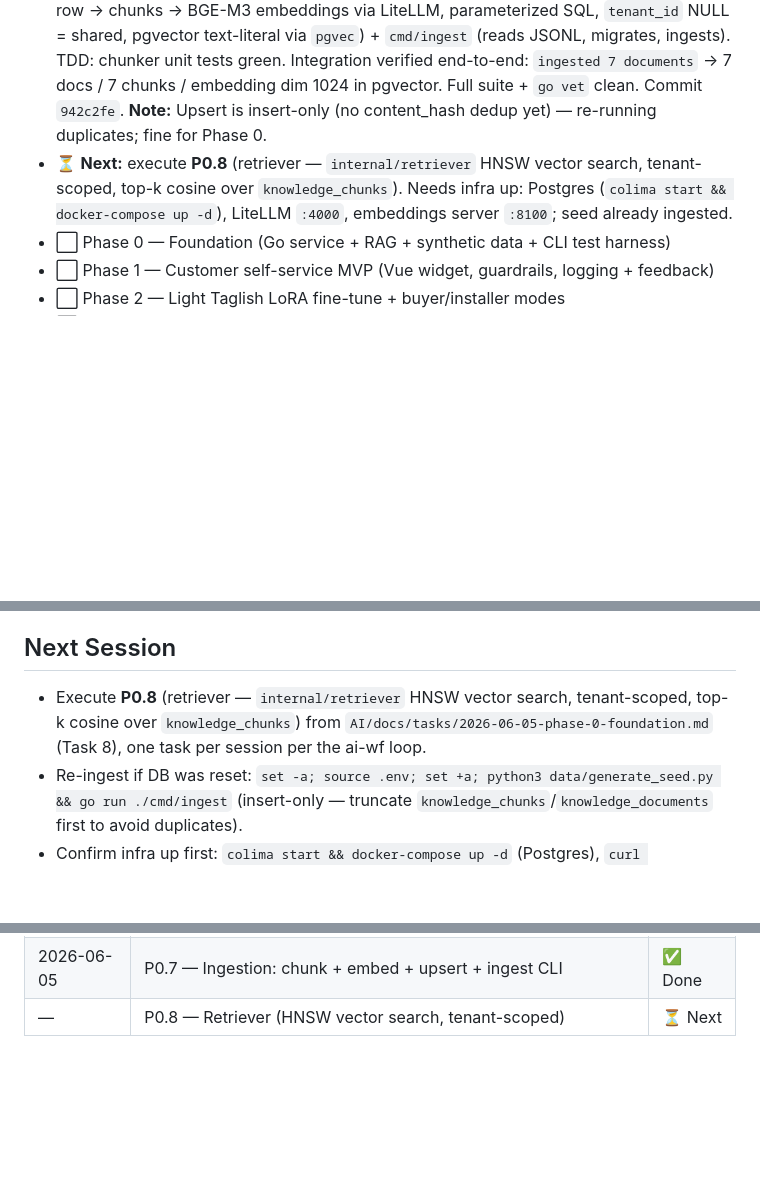
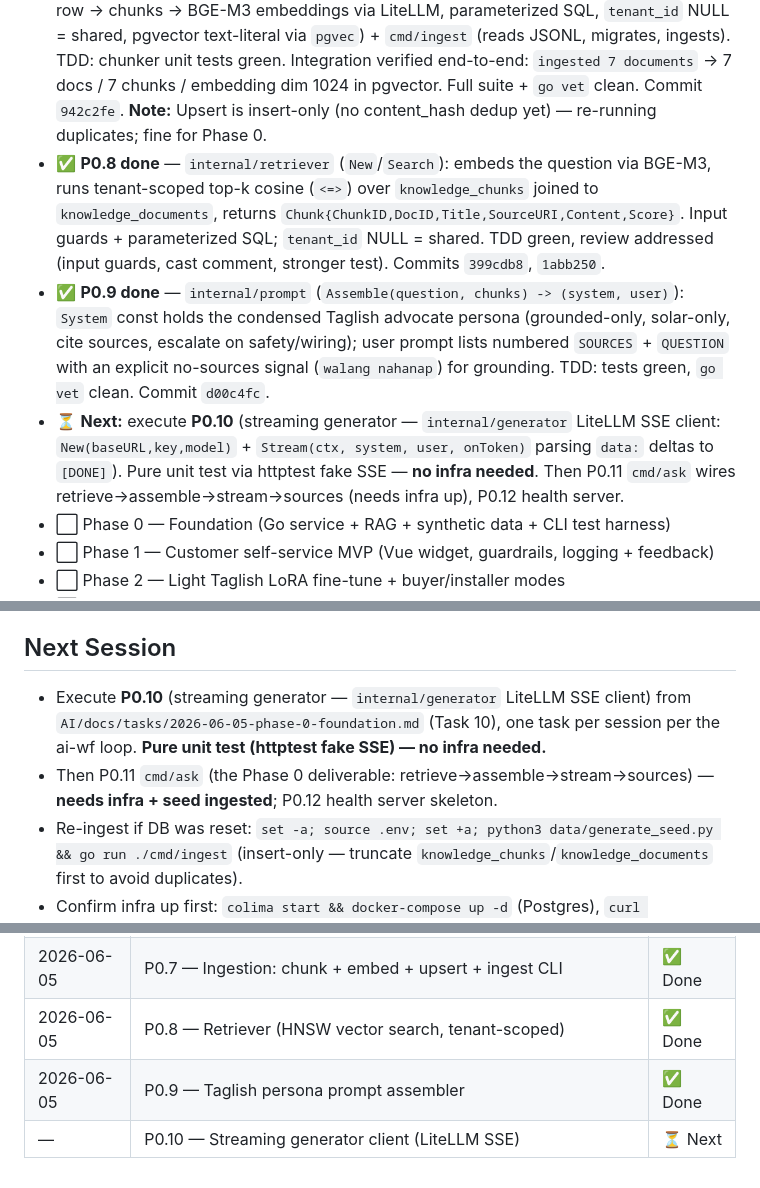
Before and after one commit to Sreenivas-Sadhu-Prabhakara/llm-slm, a Markdown page: AI/master_plan.md, 3 parts joined by grey strips. GitHub-like rendering; blank space fills up the shorter version.

Commit message:
[P0.9] Update master_plan: P0.8 + P0.9 done, P0.10 next
Co-Authored-By: Claude Opus 4.8 (1M context) <noreply@anthropic.com>

```diff
--- a/AI/master_plan.md
+++ b/AI/master_plan.md
@@ -19,7 +19,9 @@ Self-hosted on the **Mac Studio** behind **LiteLLM**, **RAG** over Apolaki docs.
 - ✅ **P0.5 done** — registered `sea-lion-9b` generation route in LiteLLM (`:4000`): `ollama_chat/hf.co/aisingapore/Gemma-SEA-LION-v3-9B-IT-GGUF:Q4_K_M` (5.8GB GGUF, pulled into Ollama), 600s timeout, fallback `sea-lion-9b → qwen-ollama`. Restarted LiteLLM, smoke-test green (Taglish `SEA_LION_OK`, `model: sea-lion-9b`). **Infra-only** (no service-repo code); `litellm_config.yaml` in `agent_skills/` (unversioned). Memory `local-serving-stack` updated.
 - ✅ **P0.6 done** — `data/generate_seed.py` (stdlib-only, deterministic) + `data/requirements.txt`; writes `data/seed/corpus.jsonl` (7 Taglish docs: 4 FAQ + 2 datasheet + 1 ticket), each defaulting `audience=customer`/`brand=Apolaki`/`language=taglish`/`product` + sha256 `content_hash`. Verified 7 valid JSON lines + identical output on re-run; `data/seed/` added to `.gitignore` (raw output unversioned). Commit `48e3542`.
 - ✅ **P0.7 done** — `internal/ingest` (`Chunk` word-based size/overlap; `Upsert` inserts doc row → chunks → BGE-M3 embeddings via LiteLLM, parameterized SQL, `tenant_id` NULL = shared, pgvector text-literal via `pgvec`) + `cmd/ingest` (reads JSONL, migrates, ingests). TDD: chunker unit tests green. Integration verified end-to-end: `ingested 7 documents` → 7 docs / 7 chunks / embedding dim 1024 in pgvector. Full suite + `go vet` clean. Commit `942c2fe`. **Note:** Upsert is insert-only (no content_hash dedup yet) — re-running duplicates; fine for Phase 0.
-- ⏳ **Next:** execute **P0.8** (retriever — `internal/retriever` HNSW vector search, tenant-scoped, top-k cosine over `knowledge_chunks`). Needs infra up: Postgres (`colima start && docker-compose up -d`), LiteLLM `:4000`, embeddings server `:8100`; seed already ingested.
+- ✅ **P0.8 done** — `internal/retriever` (`New`/`Search`): embeds the question via BGE-M3, runs tenant-scoped top-k cosine (`<=>`) over `knowledge_chunks` joined to `knowledge_documents`, returns `Chunk{ChunkID,DocID,Title,SourceURI,Content,Score}`. Input guards + parameterized SQL; `tenant_id` NULL = shared. TDD green, review addressed (input guards, cast comment, stronger test). Commits `399cdb8`, `1abb250`.
+- ✅ **P0.9 done** — `internal/prompt` (`Assemble(question, chunks) -> (system, user)`): `System` const holds the condensed Taglish advocate persona (grounded-only, solar-only, cite sources, escalate on safety/wiring); user prompt lists numbered `SOURCES` + `QUESTION` with an explicit no-sources signal (`walang nahanap`) for grounding. TDD: tests green, `go vet` clean. Commit `d00c4fc`.
+- ⏳ **Next:** execute **P0.10** (streaming generator — `internal/generator` LiteLLM SSE client: `New(baseURL,key,model)` + `Stream(ctx, system, user, onToken)` parsing `data:` deltas to `[DONE]`). Pure unit test via httptest fake SSE — **no infra needed**. Then P0.11 `cmd/ask` wires retrieve→assemble→stream→sources (needs infra up), P0.12 health server.
 - ⬜ Phase 0 — Foundation (Go service + RAG + synthetic data + CLI test harness)
 - ⬜ Phase 1 — Customer self-service MVP (Vue widget, guardrails, logging + feedback)
 - ⬜ Phase 2 — Light Taglish LoRA fine-tune + buyer/installer modes
@@ -33,7 +35,8 @@ Self-hosted on the **Mac Studio** behind **LiteLLM**, **RAG** over Apolaki docs.
 - **Guardrails:** 3-layer solar-only (topic gate → grounded-only → safety/escalate).
 
 ## Next Session
-- Execute **P0.8** (retriever — `internal/retriever` HNSW vector search, tenant-scoped, top-k cosine over `knowledge_chunks`) from `AI/docs/tasks/2026-06-05-phase-0-foundation.md` (Task 8), one task per session per the ai-wf loop.
+- Execute **P0.10** (streaming generator — `internal/generator` LiteLLM SSE client) from `AI/docs/tasks/2026-06-05-phase-0-foundation.md` (Task 10), one task per session per the ai-wf loop. **Pure unit test (httptest fake SSE) — no infra needed.**
+- Then P0.11 `cmd/ask` (the Phase 0 deliverable: retrieve→assemble→stream→sources) — **needs infra + seed ingested**; P0.12 health server skeleton.
 - Re-ingest if DB was reset: `set -a; source .env; set +a; python3 data/generate_seed.py && go run ./cmd/ingest` (insert-only — truncate `knowledge_chunks`/`knowledge_documents` first to avoid duplicates).
 - Confirm infra up first: `colima start && docker-compose up -d` (Postgres), `curl :4000/health/liveliness`, `:8000/health`, `:11434/api/tags`, and the **embeddings server** `:8100/health` (start: `cd embeddings-server && nohup .venv/bin/python -m uvicorn server:app --host 127.0.0.1 --port 8100 > /tmp/bge.log 2>&1 &`). None auto-start after reboot.
 - Run Go tests that touch the DB with env loaded: `set -a; source .env; set +a; go test ./...`.
@@ -53,4 +56,6 @@ Self-hosted on the **Mac Studio** behind **LiteLLM**, **RAG** over Apolaki docs.
 | 2026-06-05 | P0.5 — Register SEA-LION 9B generation model in LiteLLM | ✅ Done |
 | 2026-06-05 | P0.6 — Synthetic seed-data generator (Python) | ✅ Done |
 | 2026-06-05 | P0.7 — Ingestion: chunk + embed + upsert + ingest CLI | ✅ Done |
-| — | P0.8 — Retriever (HNSW vector search, tenant-scoped) | ⏳ Next |
+| 2026-06-05 | P0.8 — Retriever (HNSW vector search, tenant-scoped) | ✅ Done |
+| 2026-06-05 | P0.9 — Taglish persona prompt assembler | ✅ Done |
+| — | P0.10 — Streaming generator client (LiteLLM SSE) | ⏳ Next |
```
